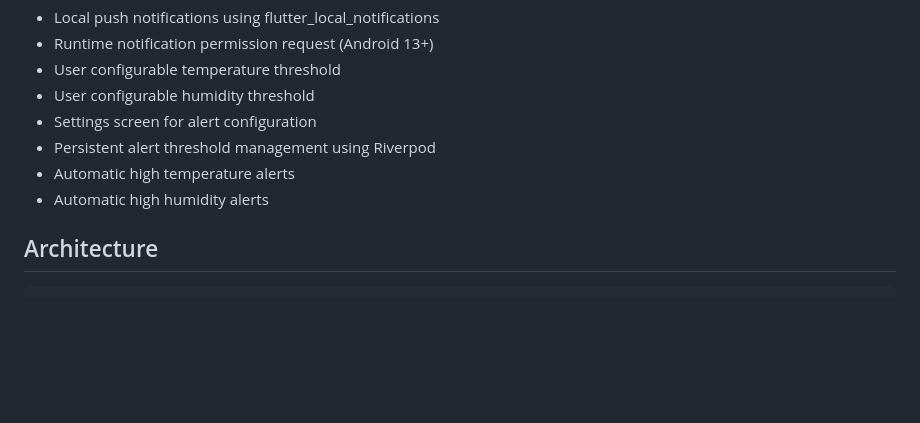
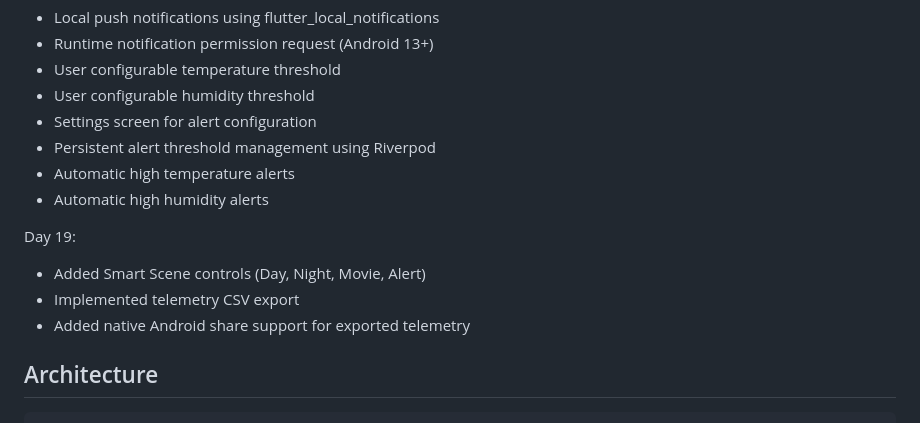
Before and after one commit to ashiquekp/flutter-iot-environment-monitor, a Markdown page: README.md, the part around the change. GitHub-like rendering; blank space fills up the shorter version.

Commit message:
Update README with Day 19 changes
Added Smart Scene controls and telemetry export features.

````diff
--- a/README.md
+++ b/README.md
@@ -184,6 +184,11 @@ Day 18:
 - Automatic high temperature alerts
 - Automatic high humidity alerts
 
+Day 19:
+- Added Smart Scene controls (Day, Night, Movie, Alert)
+- Implemented telemetry CSV export
+- Added native Android share support for exported telemetry
+
 ## Architecture
 
 ```text
````
